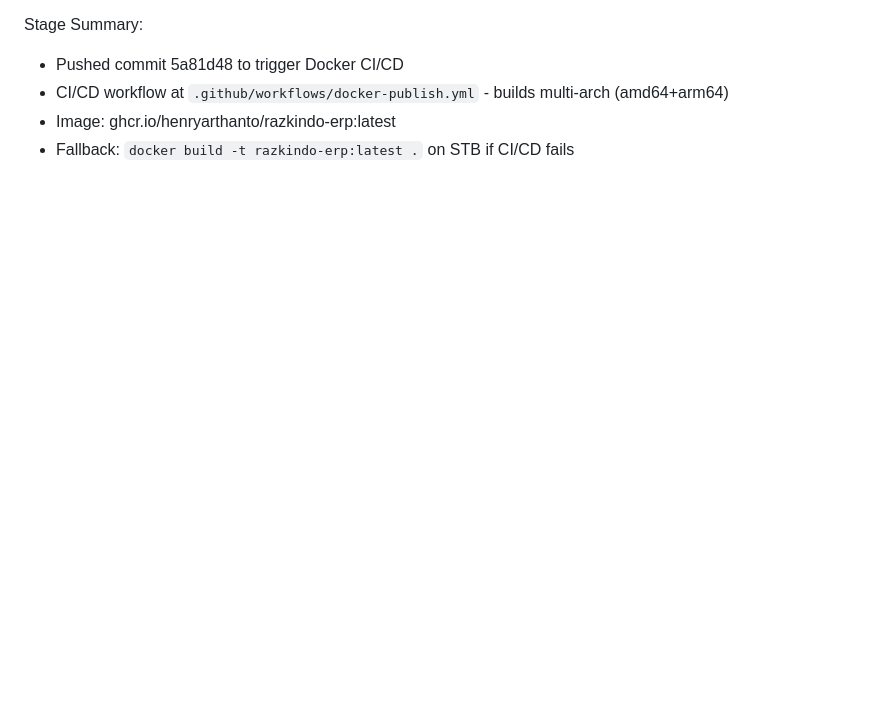
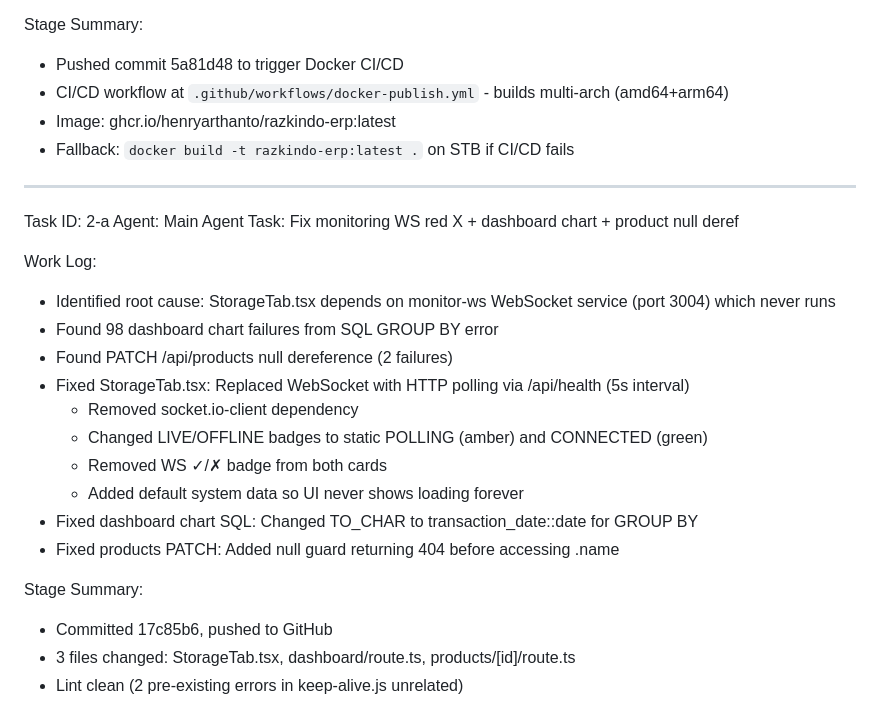
Before and after one commit to henryarthanto/erpstb, a Markdown page: worklog.md, the part around the change. GitHub-like rendering; blank space fills up the shorter version.

Commit message:
edb63412-ee1d-4d0d-898b-4b53b9f68d4c

```diff
--- a/worklog.md
+++ b/worklog.md
@@ -624,3 +624,25 @@ Stage Summary:
 - CI/CD workflow at `.github/workflows/docker-publish.yml` - builds multi-arch (amd64+arm64)
 - Image: ghcr.io/henryarthanto/razkindo-erp:latest
 - Fallback: `docker build -t razkindo-erp:latest .` on STB if CI/CD fails
+
+---
+Task ID: 2-a
+Agent: Main Agent
+Task: Fix monitoring WS red X + dashboard chart + product null deref
+
+Work Log:
+- Identified root cause: StorageTab.tsx depends on monitor-ws WebSocket service (port 3004) which never runs
+- Found 98 dashboard chart failures from SQL GROUP BY error
+- Found PATCH /api/products null dereference (2 failures)
+- Fixed StorageTab.tsx: Replaced WebSocket with HTTP polling via /api/health (5s interval)
+  - Removed socket.io-client dependency
+  - Changed LIVE/OFFLINE badges to static POLLING (amber) and CONNECTED (green)
+  - Removed WS ✓/✗ badge from both cards
+  - Added default system data so UI never shows loading forever
+- Fixed dashboard chart SQL: Changed TO_CHAR to transaction_date::date for GROUP BY
+- Fixed products PATCH: Added null guard returning 404 before accessing .name
+
+Stage Summary:
+- Committed 17c85b6, pushed to GitHub
+- 3 files changed: StorageTab.tsx, dashboard/route.ts, products/[id]/route.ts
+- Lint clean (2 pre-existing errors in keep-alive.js unrelated)
```
